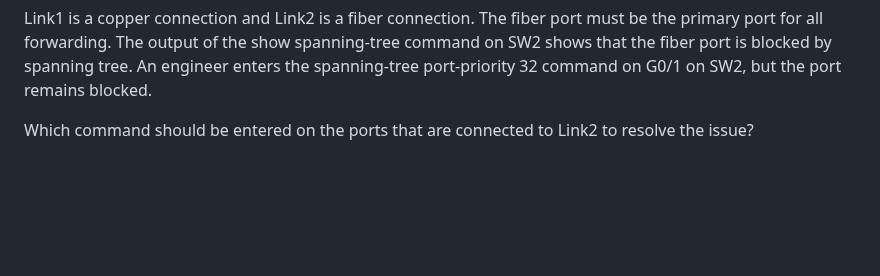
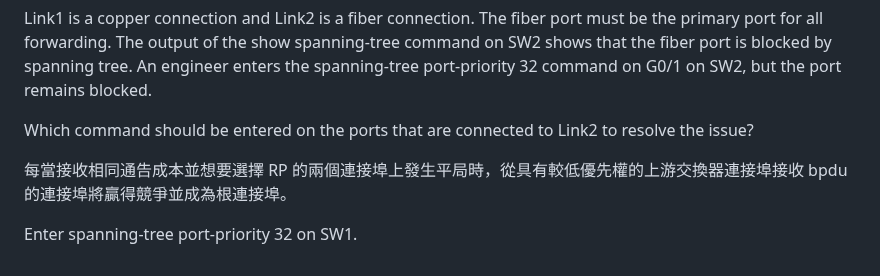
Before and after one commit to favorite986141/jamescao, a Markdown page: CCNP/CCNP筆記.md, the part around the change. Rendered like a GitHub page; blank space fills up the shorter version.

```diff
--- a/CCNP/CCNP筆記.md
+++ b/CCNP/CCNP筆記.md
@@ -174,3 +174,7 @@ not established
 Link1 is a copper connection and Link2 is a fiber connection. The fiber port must be the primary port for all forwarding. The output of the show spanning-tree command on SW2 shows that the fiber port is blocked by spanning tree. An engineer enters the spanning-tree port-priority 32 command on G0/1 on SW2, but the port remains blocked.
 
 Which command should be entered on the ports that are connected to Link2 to resolve the issue?
+
+每當接收相同通告成本並想要選擇 RP 的兩個連接埠上發生平局時，從具有較低優先權的上游交換器連接埠接收 bpdu 的連接埠將贏得競爭並成為根連接埠。
+
+Enter spanning-tree port-priority 32 on SW1.
```
